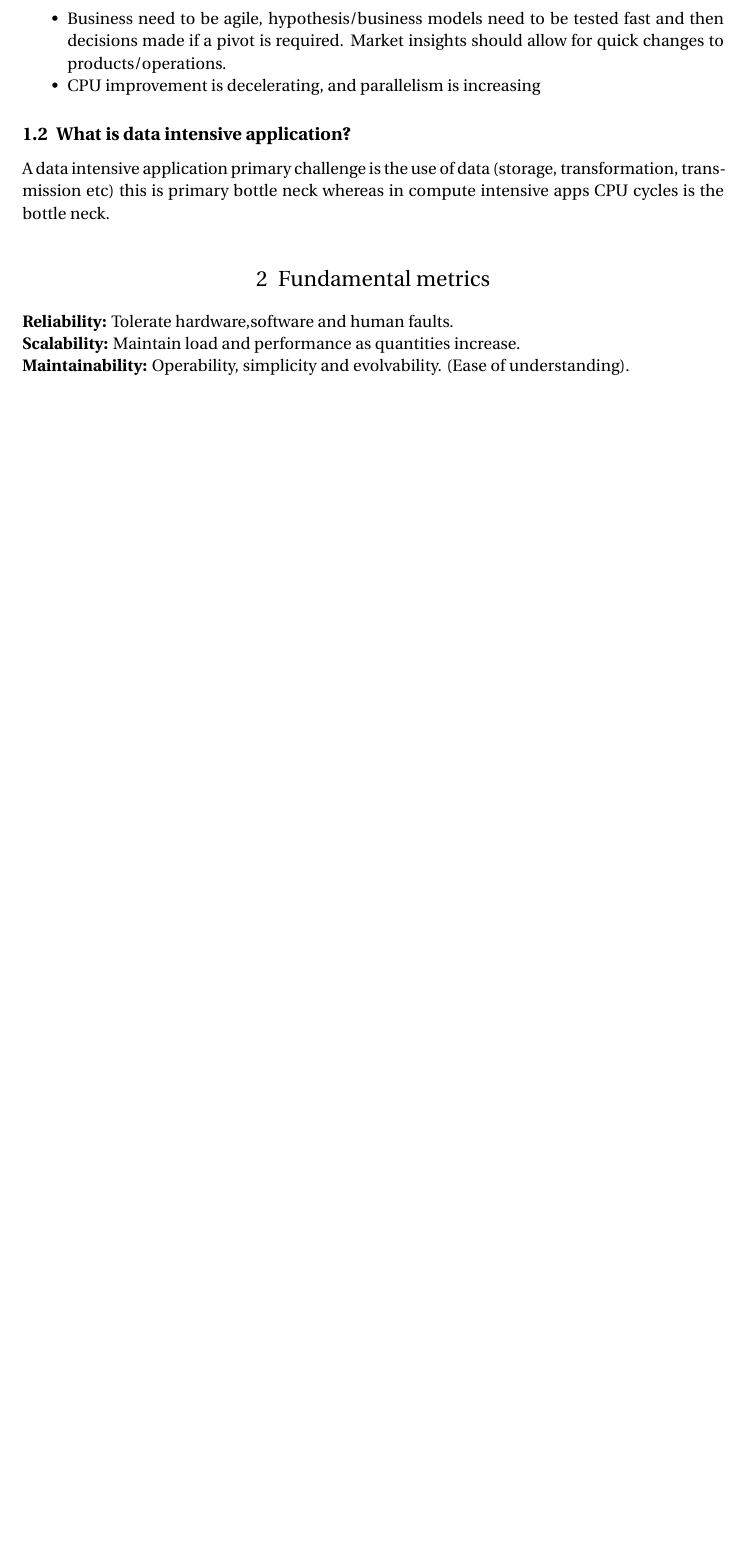
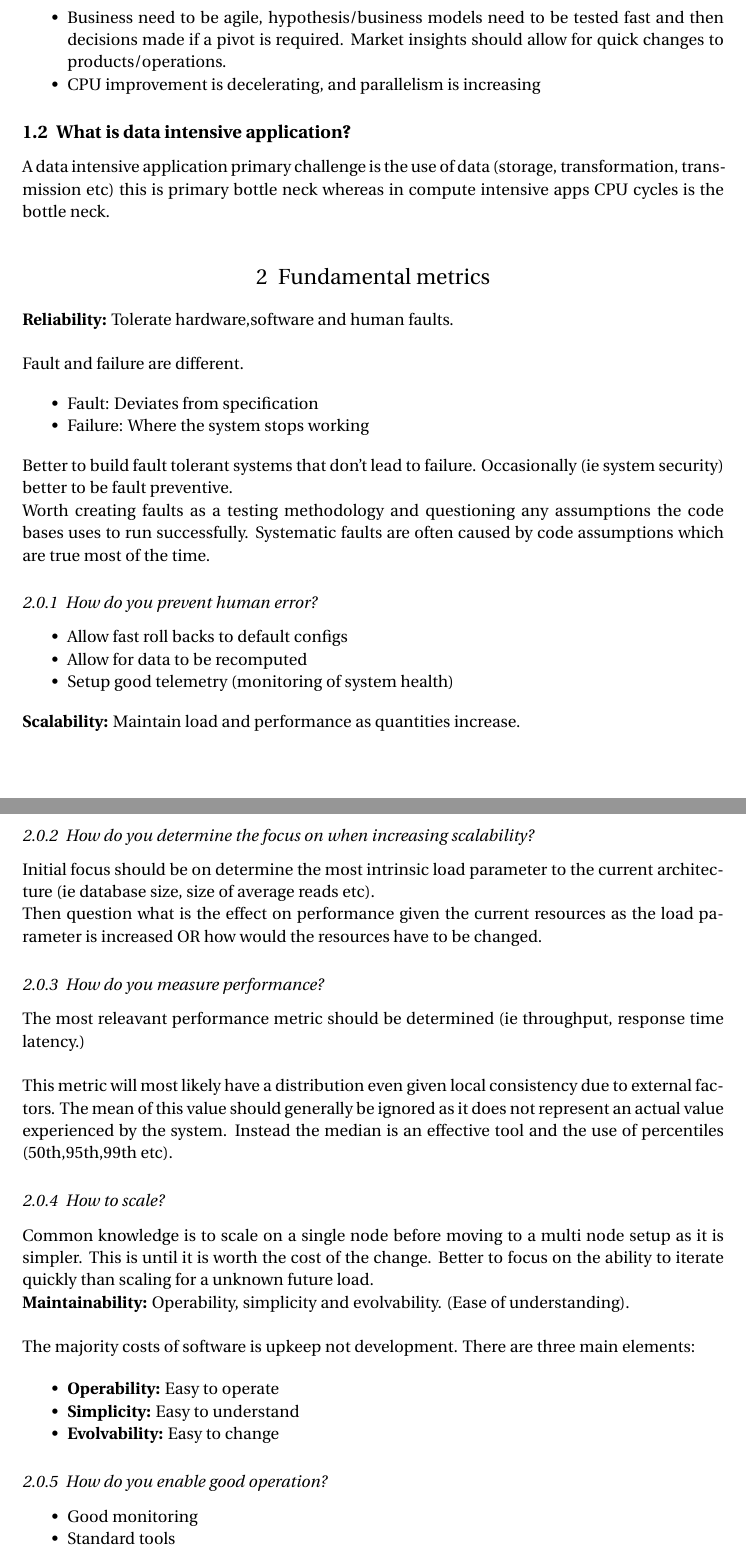
Before and after one commit to MoJabeen/Dev-Notes, a LaTeX document (Database Fundamentals/main.tex): part of page 1 of 2 before the commit and two parts of pages 1 and 2 of 3 after it, the two joined at a grey line, cut so that both start at the same text, the shorter picture padded with empty space. Compiled offline with pdfLaTeX.

Commit message:
finished chapter in database book

```diff
--- a/Database Fundamentals/main.tex
+++ b/Database Fundamentals/main.tex
@@ -42,5 +42,66 @@ this is primary bottle neck whereas in compute intensive apps CPU cycles is the
 \section{Fundamental metrics}
 
 \textbf{Reliability:} Tolerate hardware,software and human faults.\\
+
+Fault and failure are different.
+
+\begin{itemize}
+	\item Fault: Deviates from specification
+	\item Failure: Where the system stops working
+\end{itemize}
+
+Better to build fault tolerant systems that don't lead to failure. Occasionally (ie system security)
+better to be fault preventive.
+
+Worth creating faults as a testing methodology and questioning any assumptions the code bases uses to
+run successfully. Systematic faults are often caused by code assumptions which are true most of the
+time.
+
+\subsubsection{How do you prevent human error?}
+
+\begin{itemize}
+	\item Allow fast roll backs to default configs
+	\item Allow for data to be recomputed
+	\item Setup good telemetry (monitoring of system health)
+\end{itemize}
+
 \textbf{Scalability:} Maintain load and performance as quantities increase.\\
-\textbf{Maintainability:} Operability, simplicity and evolvability. (Ease of understanding).
+
+\subsubsection{How do you determine the focus on when increasing scalability?}
+
+Initial focus should be on determine the most intrinsic load parameter to the current architecture
+(ie database size, size of average reads etc).
+
+Then question what is the effect on performance given the current resources as the load parameter is increased OR
+how would the resources have to be changed.
+
+\subsubsection{How do you measure performance?}
+
+The most releavant performance metric should be determined (ie throughput, response time latency.) \\
+
+This metric will most likely have a distribution even given local consistency due to external factors. The mean of this
+value should generally be ignored as it does not represent an actual value experienced by the system. Instead the
+median is an effective tool and the use of percentiles (50th,95th,99th etc).
+
+\subsubsection{How to scale?}
+
+Common knowledge is to scale on a single node before moving to a multi node setup as it is simpler. This is until it
+is worth the cost of the change. Better to focus on the ability to iterate quickly than scaling for a unknown future
+load.
+
+\textbf{Maintainability:} Operability, simplicity and evolvability. (Ease of understanding).\\
+
+The majority costs of software is upkeep not development. There are three main elements:
+
+\begin{itemize}
+	\item \textbf{Operability:} Easy to operate
+	\item \textbf{Simplicity:} Easy to understand
+	\item \textbf{Evolvability:} Easy to change
+\end{itemize}
+
+\subsubsection{How do you enable good operation?}
+
+\begin{itemize}
+	\item Good monitoring
+	\item Standard tools
+	\item Good documentation
```
Also changed, not shown: Database Fundamentals/main.pdf, Database Fundamentals/main.tex (7 more changed lines), 6 other files.
